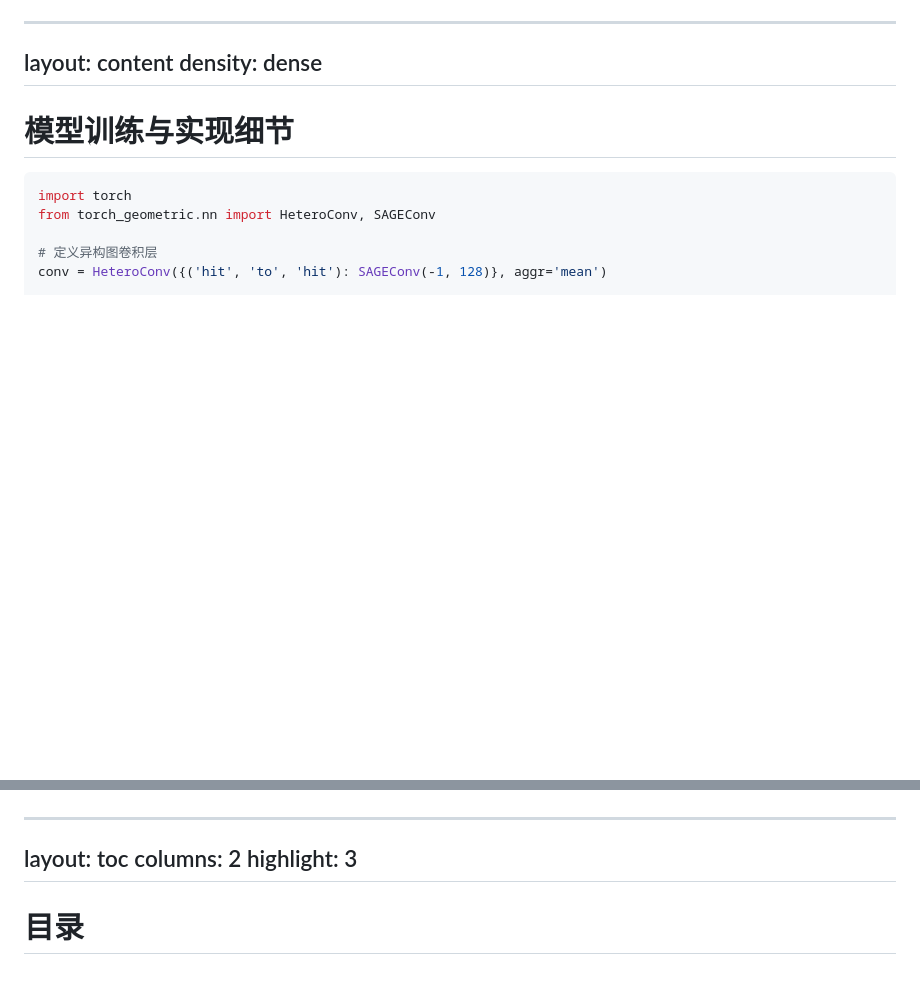
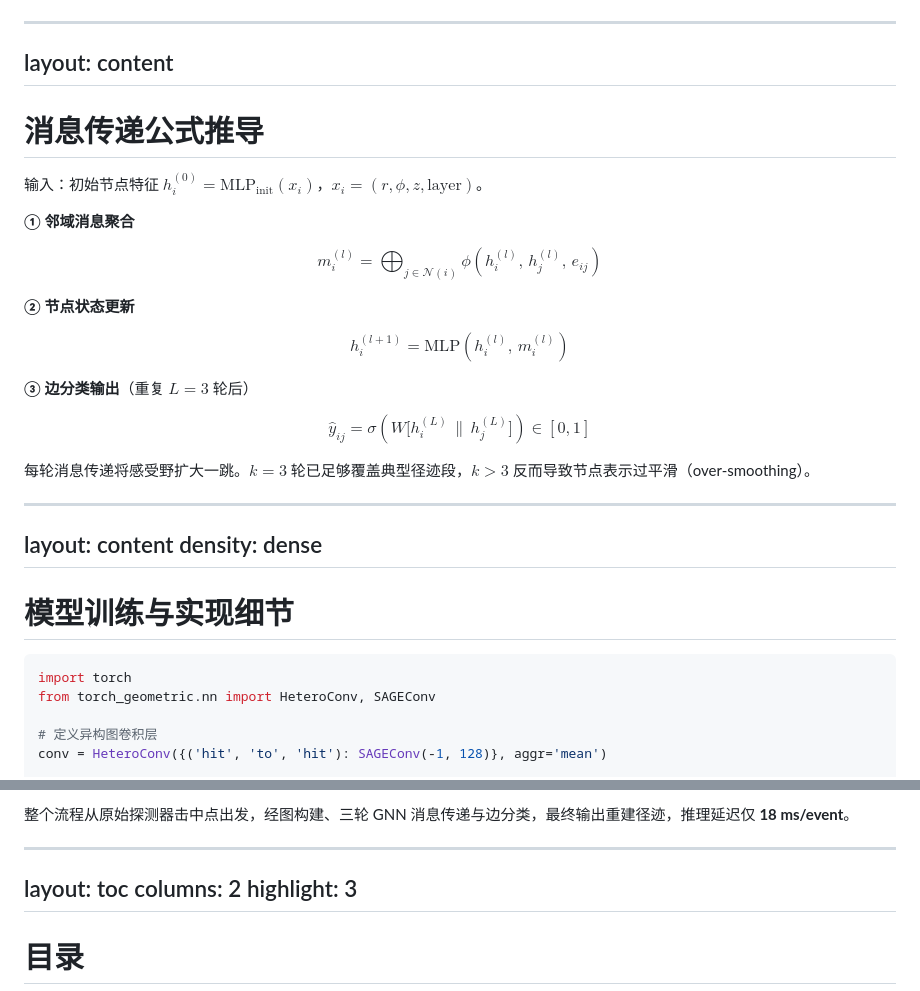
Before and after one commit to luocfprime/slidev-theme-ustc, a Markdown page: example.md, 2 parts joined by grey strips. Rendered like a GitHub page; blank space fills up the shorter version.

```diff
--- a/example.md
+++ b/example.md
@@ -203,6 +203,48 @@ $k$ 轮消息传递的表达能力不超过 $k$ 阶 Weisfeiler-Leman 图同构
 
 ---
 layout: content
+---
+
+# 消息传递公式推导
+
+输入：初始节点特征 $h_i^{(0)} = \text{MLP}_\text{init}(x_i)$，$x_i = (r,\phi,z,\text{layer})$。
+
+<div v-click>
+
+**① 邻域消息聚合**
+
+$$m_i^{(l)} = \bigoplus_{j \in \mathcal{N}(i)} \phi\!\left(h_i^{(l)},\, h_j^{(l)},\, e_{ij}\right)$$
+
+</div>
+
+<div v-click>
+
+**② 节点状态更新**
+
+$$h_i^{(l+1)} = \text{MLP}\!\left(h_i^{(l)},\, m_i^{(l)}\right)$$
+
+</div>
+
+<div v-click>
+
+**③ 边分类输出**（重复 $L=3$ 轮后）
+
+$$\hat{y}_{ij} = \sigma\!\left(W\bigl[h_i^{(L)} \,\|\, h_j^{(L)}\bigr]\right) \in [0,1]$$
+
+</div>
+
+<div v-click>
+
+<Callout type="tip" title="三轮迭代的意义">
+
+每轮消息传递将感受野扩大一跳。<span v-mark="{ type: 'underline', color: '#c0392b' }">$k=3$ 轮已足够覆盖典型径迹段</span>，$k>3$ 反而导致节点表示过平滑（over-smoothing）。
+
+</Callout>
+
+</div>
+
+---
+layout: content
 density: dense
 ---
 
@@ -231,3 +296,4 @@ class HeteroGNN(torch.nn.Module):
+整个流程从原始探测器击中点出发，经图构建、三轮 GNN 消息传递与边分类，最终输出重建径迹，推理延迟仅 **18 ms/event**。
 
 ---
 layout: toc
```
Also changed, not shown: other parts of example.md (+24 -10 lines), examples/math.md (+34 -0 lines).
